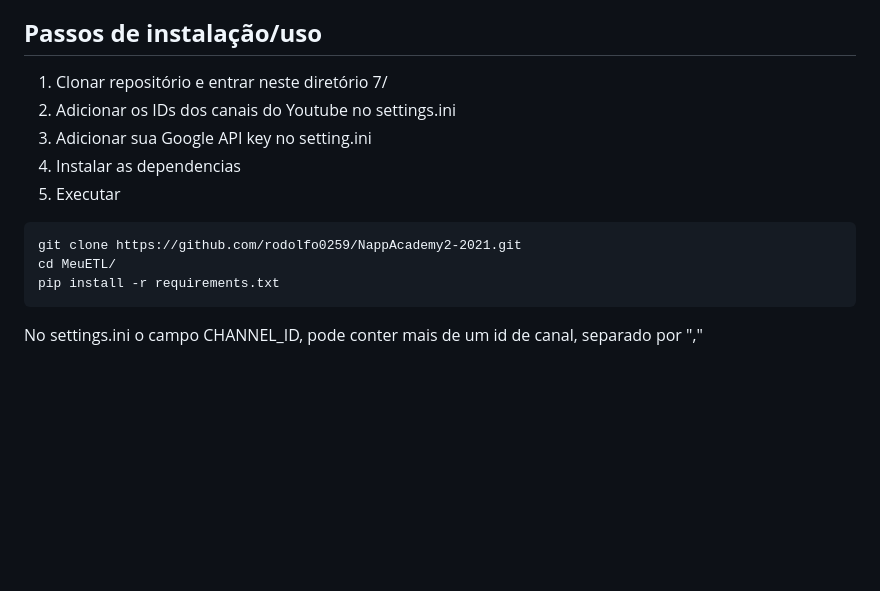
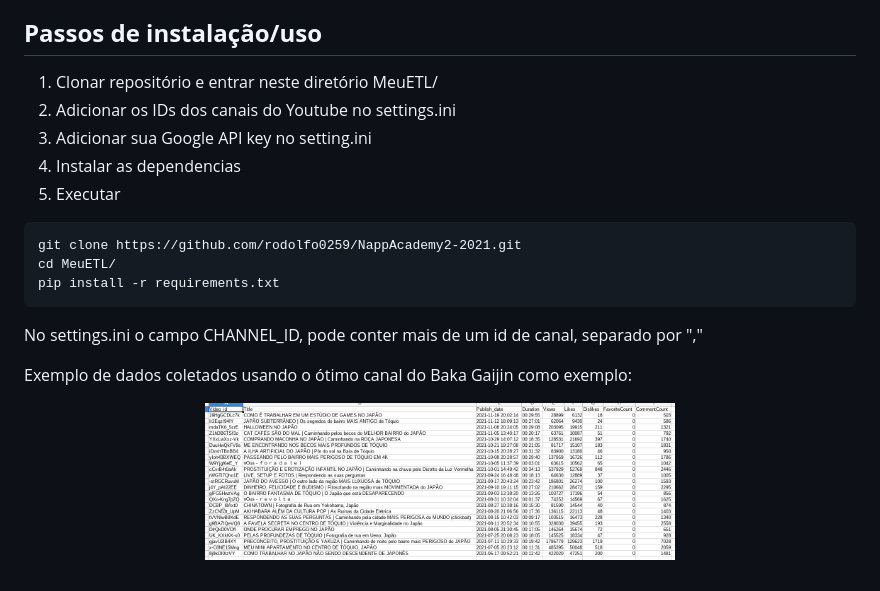
Before and after one commit to rodolfo0259/NappAcademy2-2021, a Markdown page: MeuETL/README.md, the part around the change. Rendered like a GitHub page; pictures changed too: MeuETL/imgs/BakaGaijin_videos_YT_API.png (added); blank space fills up the shorter version.

Commit message:
imagem exemplo

````diff
--- a/MeuETL/README.md
+++ b/MeuETL/README.md
@@ -12,7 +12,7 @@ Tambem há um campo calculado: Total de Views/dias desde lancamento do video, é
 
 ## **Passos de instalação/uso**
 
-1. Clonar repositório e entrar neste diretório 7/
+1. Clonar repositório e entrar neste diretório MeuETL/
 2. Adicionar os IDs dos canais do Youtube no settings.ini
 3. Adicionar sua Google API key no setting.ini
 4. Instalar as dependencias
@@ -25,3 +25,9 @@ pip install -r requirements.txt
 ```
 
 No settings.ini o campo CHANNEL_ID, pode conter mais de um id de canal, separado por ","
+
+Exemplo de dados coletados usando o ótimo canal do Baka Gaijin como exemplo:
+
+<p align="center">
+  <img width="470" src="imgs/BakaGaijin_videos_YT_API.png">
+</p>
````
